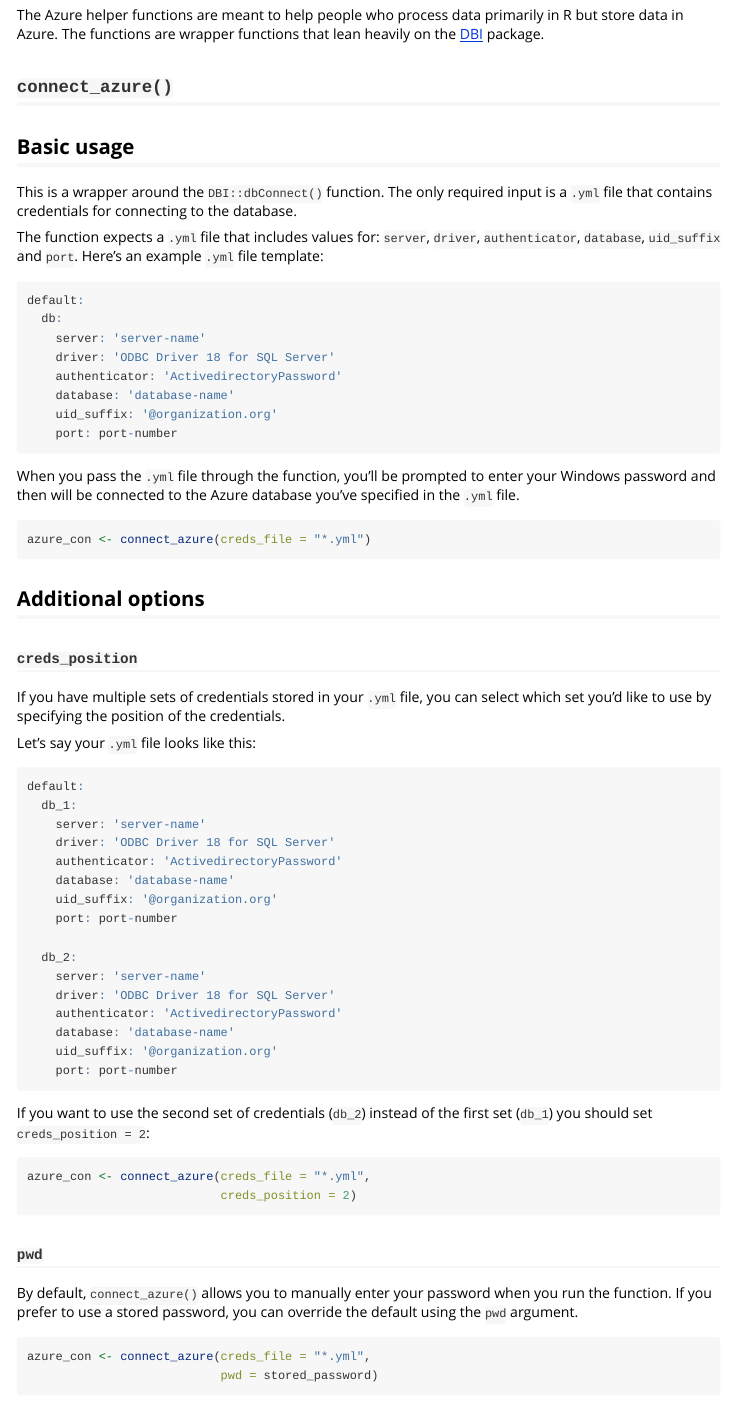
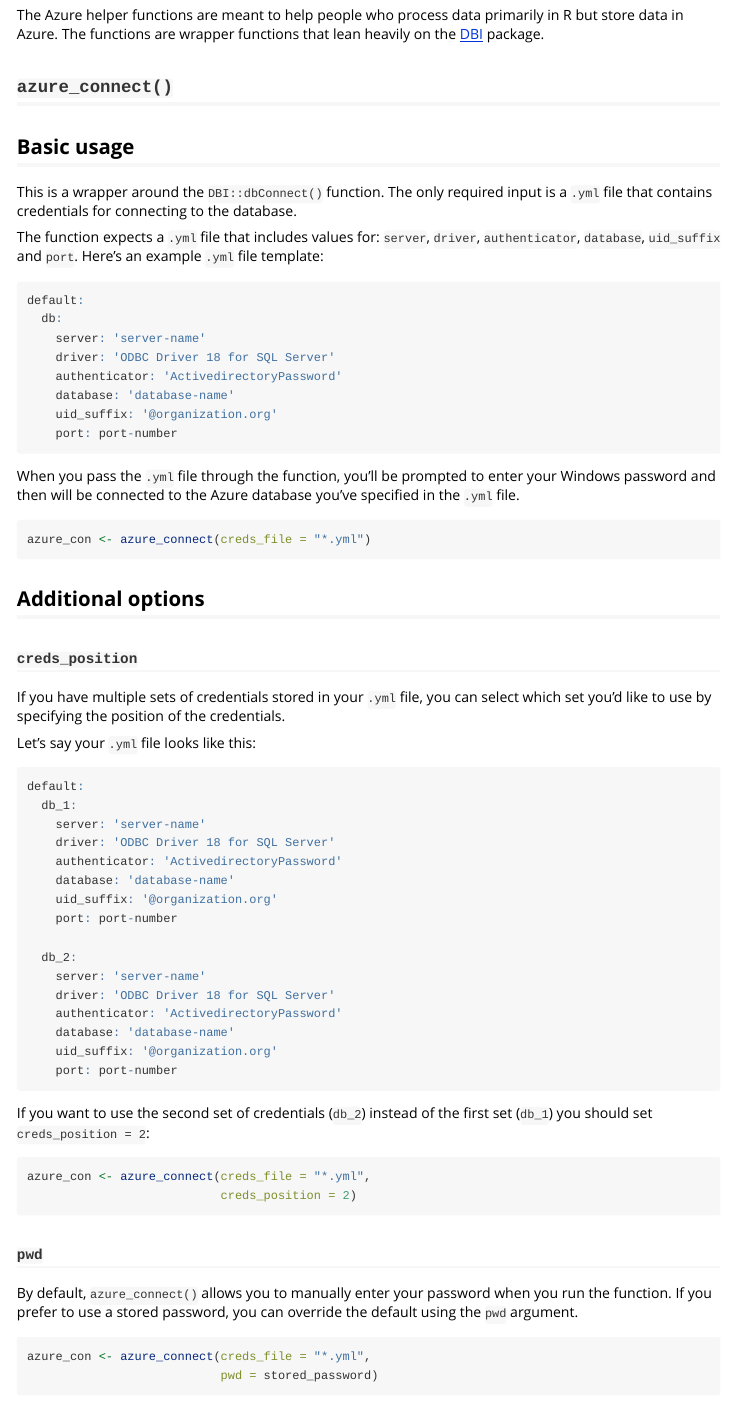
Before and after one commit to San-Mateo-County-Health-Epidemiology/smcepi, an R Markdown document (vignettes/azure_helpers_overview.Rmd): the page in a window 1100 px wide, from 70 px down. Rendered offline with R 4.5, knitr and Pandoc, with nearby package versions; some code elsewhere in the file could not run offline.

Commit message:
updating name of azure_connect() function

````diff
--- a/vignettes/azure_helpers_overview.Rmd
+++ b/vignettes/azure_helpers_overview.Rmd
@@ -16,7 +16,7 @@ knitr::opts_chunk$set(
 
 The Azure helper functions are meant to help people who process data primarily in R but store data in Azure. The functions are wrapper functions that lean heavily on the [DBI](https://dbi.r-dbi.org/) package.
 
-## `connect_azure()`
+## `azure_connect()`
 
 ## Basic usage
 
@@ -38,7 +38,7 @@ default:
 When you pass the `.yml` file through the function, you'll be prompted to enter your Windows password and then will be connected to the Azure database you've specified in the `.yml` file.
 
 ```{r eval=FALSE}
-azure_con <- connect_azure(creds_file = "*.yml")
+azure_con <- azure_connect(creds_file = "*.yml")
 ```
 
 ## Additional options
@@ -70,16 +70,16 @@ default:
 If you want to use the second set of credentials (`db_2`) instead of the first set (`db_1`) you should set `creds_position = 2`:
 
 ```{r eval=FALSE}
-azure_con <- connect_azure(creds_file = "*.yml",
+azure_con <- azure_connect(creds_file = "*.yml",
                            creds_position = 2)
 ```
 
 ### `pwd`
 
-By default, `connect_azure()` allows you to manually enter your password when you run the function. If you prefer to use a stored password, you can override the default using the `pwd` argument.
+By default, `azure_connect()` allows you to manually enter your password when you run the function. If you prefer to use a stored password, you can override the default using the `pwd` argument.
 
 ```{r eval=FALSE}
-azure_con <- connect_azure(creds_file = "*.yml",
+azure_con <- azure_connect(creds_file = "*.yml",
                            pwd = stored_password)
 ```
 
````
Also changed, not shown: R/azure-helpers.R (+4 -4 lines), vignettes/azure_helpers_overview.Rmd (2 more changed lines).
